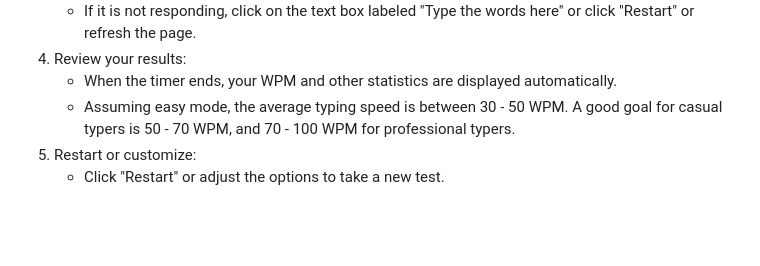
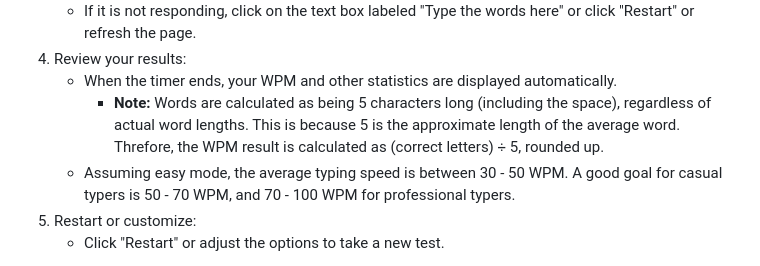
Before and after one commit to 21david/Typing-Website-Prototype, a Markdown page: README.md, the part around one of its changes. Drawn GitHub-style; blank space fills up the shorter version.

Commit message:
Update README.md
Include results screenshot and explanation of WPM calculation.

```diff
--- a/README.md
+++ b/README.md
@@ -27,6 +29,7 @@ This is a web application that allows users to test their typing speed. Users ty
     - If it is not responding, click on the text box labeled "Type the words here" or click "Restart" or refresh the page.
 1. Review your results:
     - When the timer ends, your WPM and other statistics are displayed automatically.
+        - **Note:** Words are calculated as being 5 characters long (including the space), regardless of actual word lengths. This is because 5 is the approximate length of the average word. Threfore, the WPM result is calculated as (correct letters) ÷ 5, rounded up.
     - Assuming easy mode, the average typing speed is between 30 - 50 WPM. A good goal for casual typers is 50 - 70 WPM, and 70 - 100 WPM for professional typers.
 1. Restart or customize:
     - Click "Restart" or adjust the options to take a new test.
```
Also changed, not shown: other parts of README.md (+2 -0 lines).
